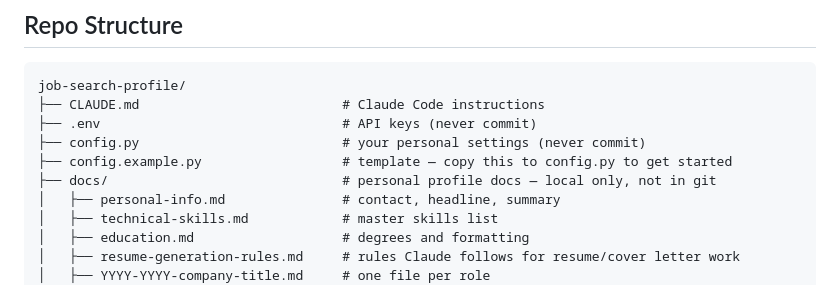
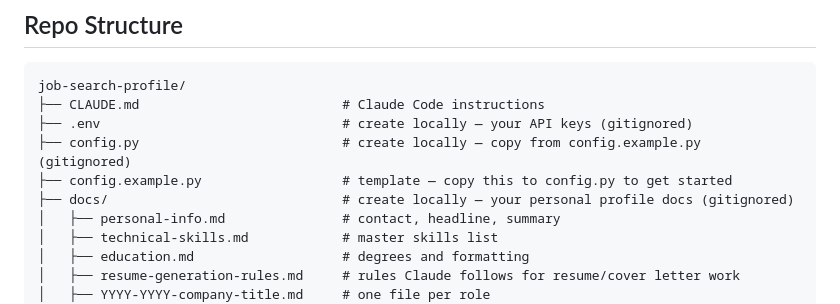
Before and after one commit to devpyle/job-search-profile, a Markdown page: README.md, the part around the change. GitHub-like rendering.

Commit message:
Clarify gitignored files in repo structure for new users
Co-Authored-By: Claude Sonnet 4.6 <noreply@anthropic.com>

````diff
--- a/README.md
+++ b/README.md
@@ -65,10 +65,10 @@ Built and maintained using [Claude Code](https://claude.ai/code). Released under
 ```
 job-search-profile/
 ├── CLAUDE.md                          # Claude Code instructions
-├── .env                               # API keys (never commit)
-├── config.py                          # your personal settings (never commit)
+├── .env                               # create locally — your API keys (gitignored)
+├── config.py                          # create locally — copy from config.example.py (gitignored)
 ├── config.example.py                  # template — copy this to config.py to get started
-├── docs/                              # personal profile docs — local only, not in git
+├── docs/                              # create locally — your personal profile docs (gitignored)
 │   ├── personal-info.md               # contact, headline, summary
 │   ├── technical-skills.md            # master skills list
 │   ├── education.md                   # degrees and formatting
````
